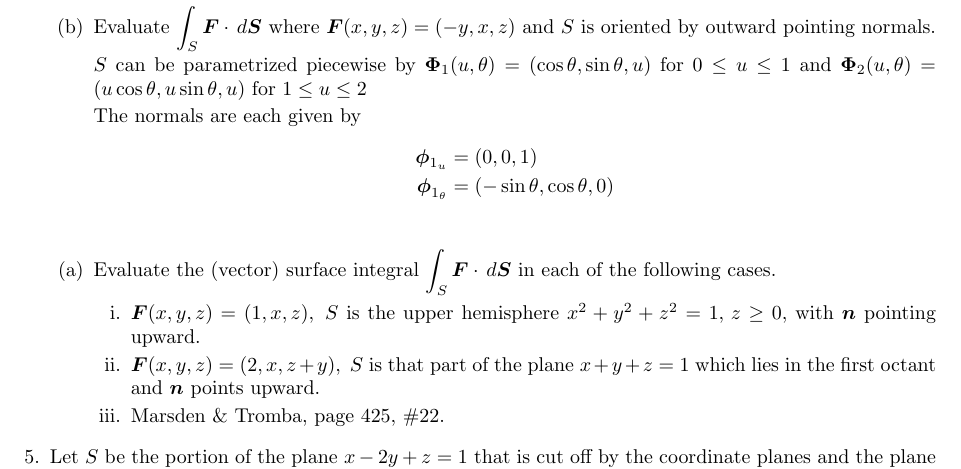
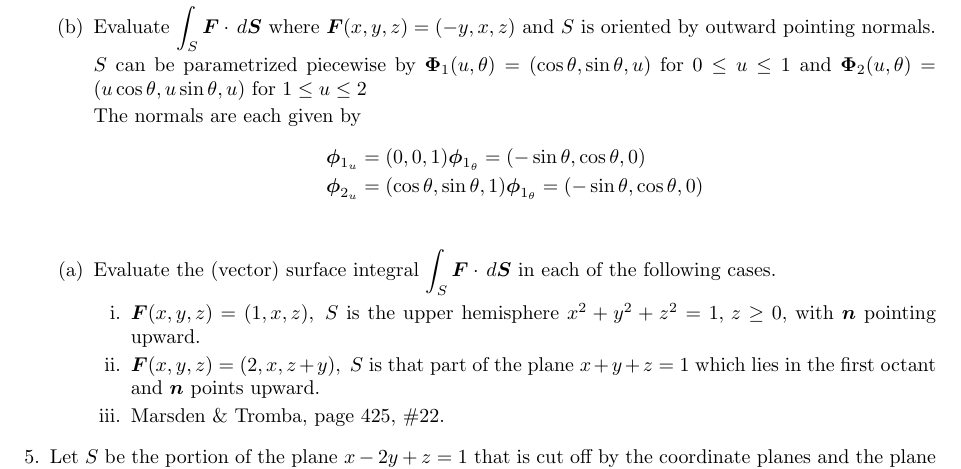
Before and after one commit to poonkeegan/school, a LaTeX document (matb42/a8.tex): part of page 3 of 4, cut so that both start at the same text. Compiled offline with pdfLaTeX.

Commit message:
Sun Mar 18 15:26:47 EDT 2018

```diff
--- a/matb42/a8.tex
+++ b/matb42/a8.tex
@@ -98,8 +98,8 @@ Mar 20th 2018}
 
             The normals are each given by
             \begin{align*}
-                \boldsymbol \phi_{1_u} &= (0,0,1) \\
-                \boldsymbol \phi_{1_\theta} &= (-\sin \theta,\cos \theta,0) \\
+                \boldsymbol \phi_{1_u} &= (0,0,1) \boldsymbol \phi_{1_\theta} = (-\sin \theta,\cos \theta,0) \\
+                \boldsymbol \phi_{2_u} &= (\cos \theta,\sin \theta,1) \boldsymbol \phi_{1_\theta} = (-\sin \theta,\cos \theta,0) \\
             \end{align*}
         \end{enumerate}
         \begin{enumerate}
```
Also changed, not shown: matb42/a8.pdf.
